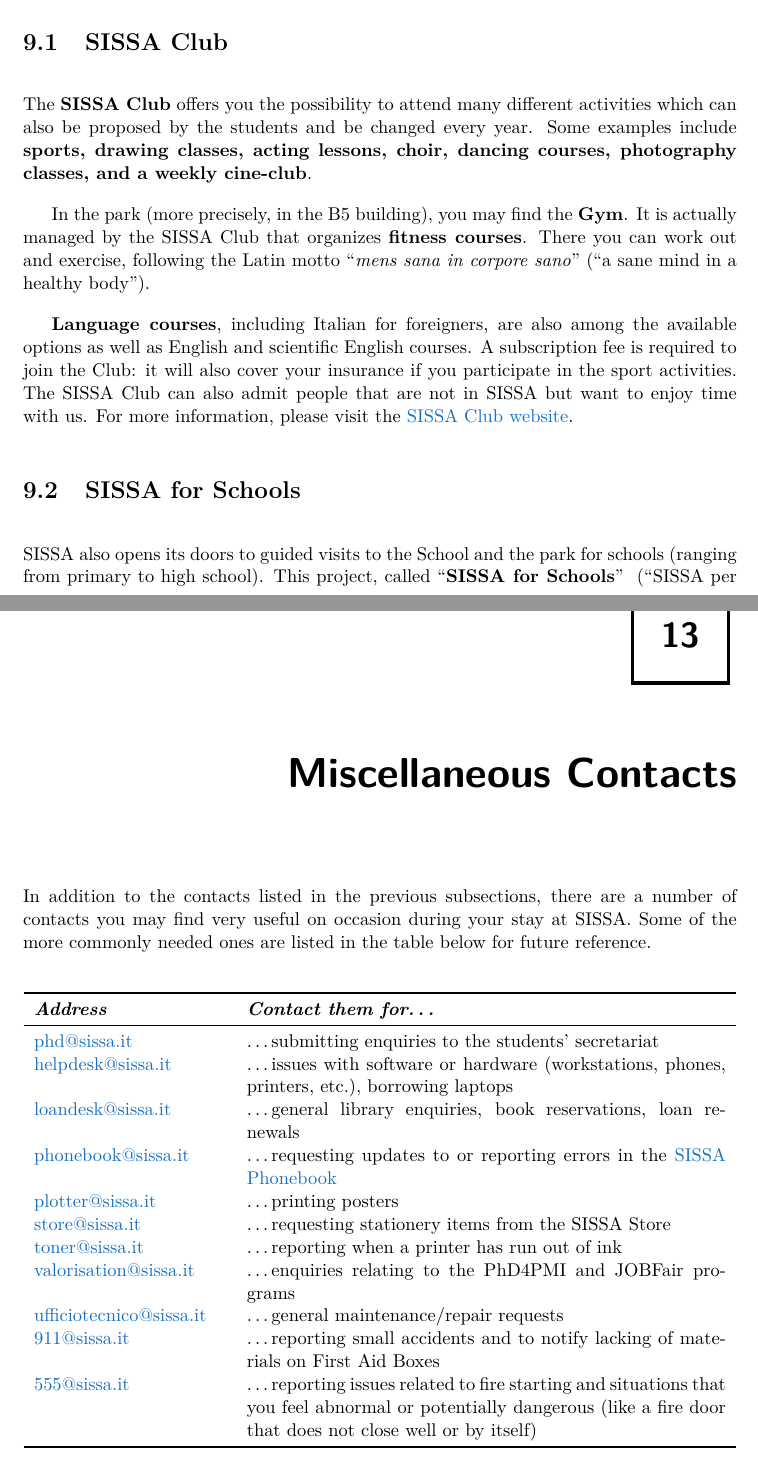
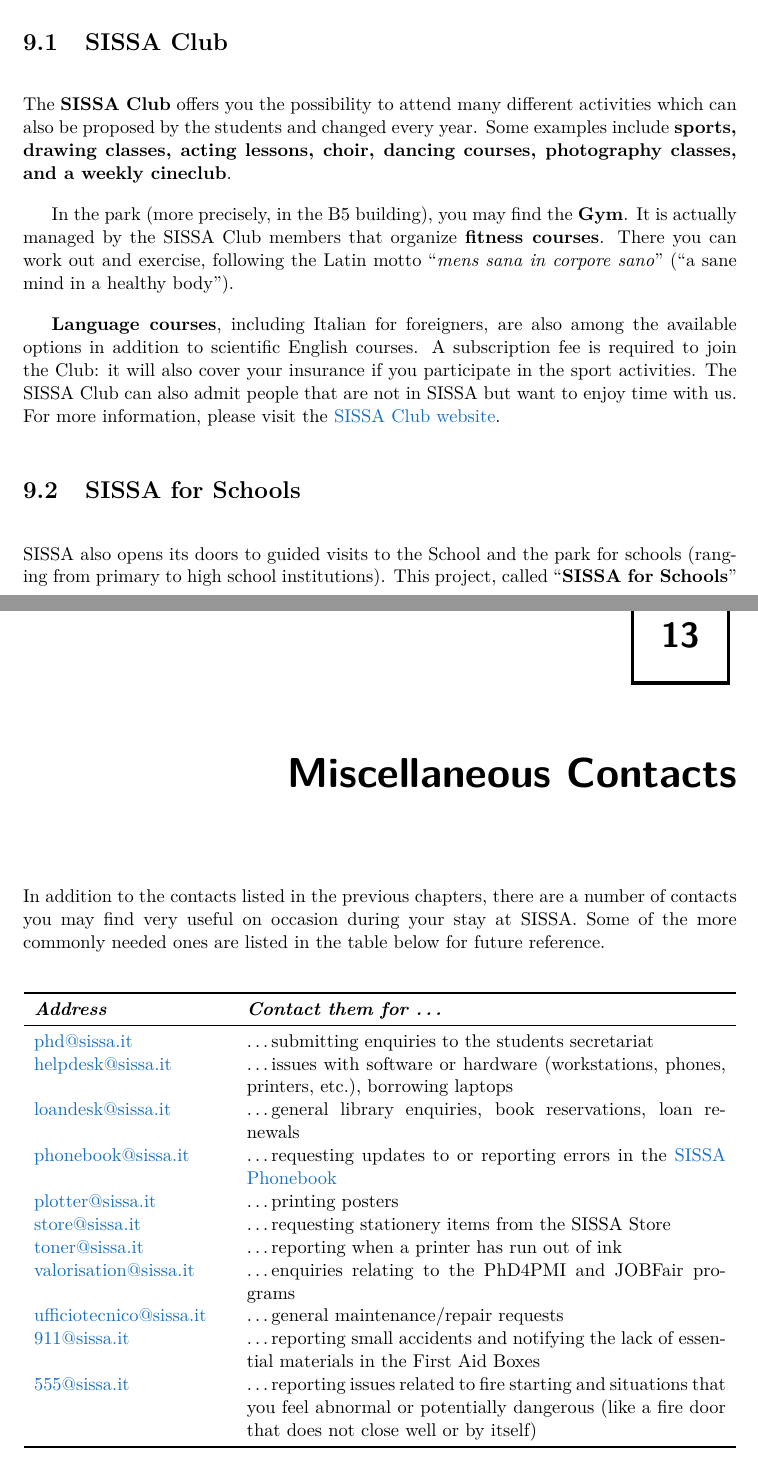
Before and after one commit to studentreps/vademecum, a LaTeX thesis (vademecum.tex): two parts of pages 30 and 37 of 38 before the commit and two parts of pages 30 and 38 of 38 after it, joined at a grey line, cut so that both start at the same text. Compiled offline with pdfLaTeX.

Commit message:
Chapters 9-13 partially revised

```diff
--- a/vademecum.tex
+++ b/vademecum.tex
@@ -543,16 +543,16 @@
 
 \section{SISSA Club}
 
-The \textbf{SISSA Club} offers you the possibility to attend many different activities which can also be proposed by the students and be changed every year. Some examples include \textbf{sports, drawing classes, acting lessons, choir, dancing courses, photography classes, and a weekly cine-club}.
+The \textbf{SISSA Club} offers you the possibility to attend many different activities which can also be proposed by the students and changed every year. Some examples include \textbf{sports, drawing classes, acting lessons, choir, dancing courses, photography classes, and a weekly cineclub}.
 
-In the park (more precisely, in the B5 building), you may find the \textbf{Gym}. It is actually managed by the SISSA Club that organizes \textbf{fitness courses}. There you can work out and exercise, following the Latin motto ``\textit{mens sana in corpore sano}{}'' (``a sane mind in a healthy body'').
+In the park (more precisely, in the B5 building), you may find the \textbf{Gym}. It is actually managed by the SISSA Club members that organize \textbf{fitness courses}. There you can work out and exercise, following the Latin motto ``\textit{mens sana in corpore sano}{}'' (``a sane mind in a healthy body'').
 
-\textbf{Language courses}, including Italian for foreigners, are also among the available options as well as English and scientific English courses. A subscription fee is required to join the Club: it will also cover your insurance if you participate in the sport activities. The SISSA Club can also admit people that are not in SISSA but want to enjoy time with us. For more information, please visit the \href{http://club.sissa.it/}{SISSA Club website}.
+\textbf{Language courses}, including Italian for foreigners, are also among the available options in addition to scientific English courses. A subscription fee is required to join the Club: it will also cover your insurance if you participate in the sport activities. The SISSA Club can also admit people that are not in SISSA but want to enjoy time with us. For more information, please visit the \href{http://club.sissa.it/}{SISSA Club website}.
 
 
 \section{SISSA for Schools}
 
-SISSA also opens its doors to guided visits to the School and the park for schools (ranging from primary to high school). This project, called ``\textbf{SISSA for Schools}{}'' \ (``SISSA per la Scuola'' in Italian), is organized by \textbf{SISSA Medialab}, a SISSA spin-off company involved in science communication and many different activities. Weekly, seminars and other entertaining activities are offered to children with the aim of popularizing science. With the same aspiration, the ``\textbf{Student day}" is yearly organized to host 500 high school students to discover SISSA's research topics directly from students and professors. If you are interested in science communication, you are welcome to join the program and become a lecturer or a guide for the tours.  For the volunteers, SISSA Medialab organized a training course in creative science communication for researchers (``Science dialogues''). You can find additional information \href{http://medialab.sissa.it/sissaperlascuola/en}{here}.
+SISSA also opens its doors to guided visits to the School and the park for schools (ranging from primary to high school institutions). This project, called ``\textbf{SISSA for Schools}{}'' \ (``SISSA per la Scuola'' in Italian), is organized by \textbf{SISSA Medialab}, a SISSA spin-off company involved in science communication and many different activities. Weekly, seminars and other entertaining activities are offered to children with the aim of popularizing science. With the same aspiration, the ``\textbf{Student day}'' is yearly organized to host about 500 high school students willing to discover SISSA's research topics directly from students and professors. If you are interested in science communication, you are welcome to join the program and become a lecturer or a guide for the tours.  For the volunteers, SISSA Medialab organizes a training course in creative science communication for researchers (usually called ``\textit{Science dialogues}''). You can find additional information \href{http://medialab.sissa.it/sissaperlascuola/en}{here}.
 
 
 \section{Welcome Day and SISSA Parties}
@@ -619,13 +630,13 @@
 
 \chapter{Miscellaneous Contacts}
 
-In addition to the contacts listed in the previous subsections, there are a number of contacts you may find very useful on occasion during your stay at SISSA. Some of the more commonly needed ones are listed in the table below for future reference.
+In addition to the contacts listed in the previous chapters, there are a number of contacts you may find very useful on occasion during your stay at SISSA. Some of the more commonly needed ones are listed in the table below for future reference.
 
 \begin{center}
     \begin{tabular}{ l @{\hskip 4\tabcolsep} p{10.0cm} }
     \toprule
-    \emph{\textbf{Address}} & \emph{\textbf{Contact them for\ldots}} \\ \midrule %\hline\hline
-        \linkemail{phd@sissa.it} & \ldots submitting enquiries to the students' secretariat \\
+    \emph{\textbf{Address}} & \emph{\textbf{Contact them for \ldots}} \\ \midrule %\hline\hline
+        \linkemail{phd@sissa.it} & \ldots submitting enquiries to the students secretariat \\
         \linkemail{helpdesk@sissa.it} & \ldots issues with software or hardware (workstations, phones, printers, etc.), borrowing laptops \\
         \linkemail{loandesk@sissa.it} & \ldots general library enquiries, book reservations, loan renewals \\
         \linkemail{phonebook@sissa.it} & \ldots requesting updates to or reporting errors in the \href{https://services.sissa.it/phonebook/}{SISSA Phonebook} \\
@@ -634,14 +645,9 @@
         \linkemail{toner@sissa.it} & \ldots reporting when a printer has run out of ink \\
         \linkemail{valorisation@sissa.it} & \ldots enquiries relating to the PhD4PMI and JOBFair programs \\
         \linkemail{ufficiotecnico@sissa.it} & \ldots general maintenance/repair requests \\
-        \linkemail{911@sissa.it} & \ldots  reporting small accidents and to notify lacking of materials on First Aid Boxes\\
+        \linkemail{911@sissa.it} & \ldots  reporting small accidents and notifying the lack of essential materials in the First Aid Boxes \\
         \linkemail{555@sissa.it} & \ldots reporting issues related to fire starting and situations that you feel abnormal or potentially dangerous (like a fire door that does not close well or by itself) \\
         \bottomrule
     \end{tabular}
 \end{center}
 
-
-% --- LAST PAGE --- %
-
-\newgeometry{margin=0cm, bottom = 3cm, headsep = 0.5cm, top=
-	3cm,includefoot,footskip=30pt,headheight=13.6pt,bindingoffset=0mm,heightrounded}
```
Also changed, not shown: vademecum.tex (22 more changed lines).
